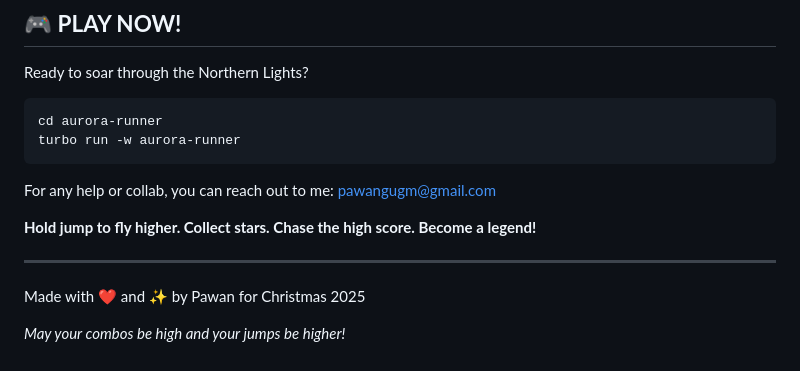
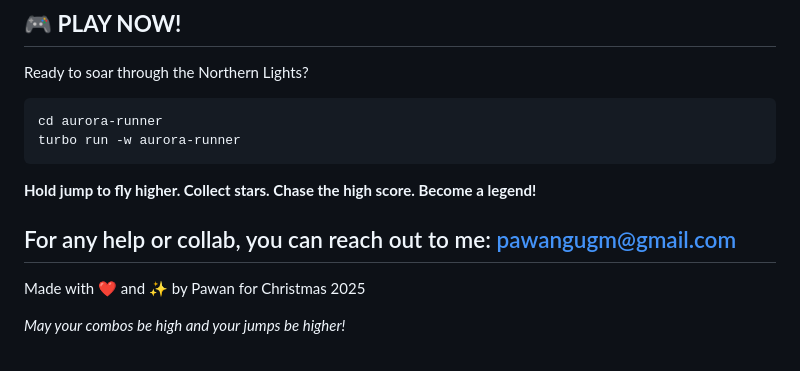
Before and after one commit to pawan-kumar-108/aurora-runner, a Markdown page: README.md, the part around the change. GitHub-like rendering.

````diff
--- a/README.md
+++ b/README.md
@@ -151,11 +151,10 @@ Ready to soar through the Northern Lights?
 cd aurora-runner
 turbo run -w aurora-runner
 ```
-For any help or collab, you can reach out to me: pawangugm@gmail.com
 
 **Hold jump to fly higher. Collect stars. Chase the high score. Become a legend!**
 
-
+For any help or collab, you can reach out to me: pawangugm@gmail.com
 ---
 
 Made with ❤️ and ✨ by Pawan for Christmas 2025
````
